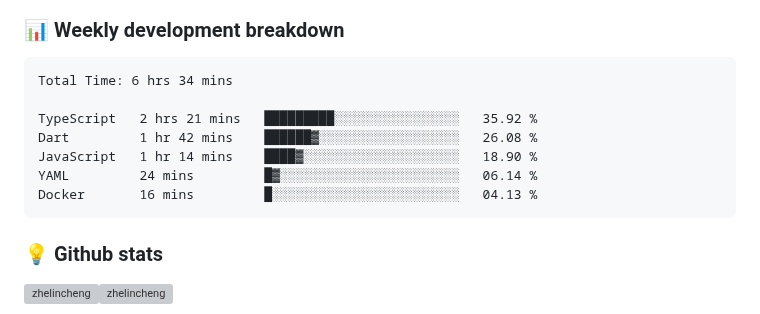
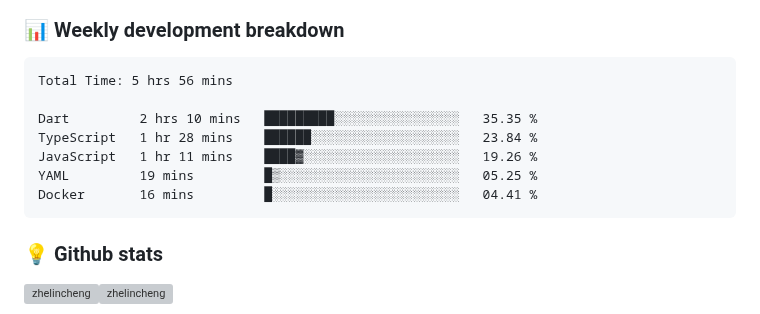
Before and after one commit to ZhelinCheng/ZhelinCheng, a Markdown page: README.md, the part around the change. Rendered like a GitHub page; grey boxes are pictures that could not be loaded.

Commit message:
Updated waka-readme graph with new metrics

````diff
--- a/README.md
+++ b/README.md
@@ -190,13 +190,13 @@ Here are some ideas to get you started:
 <!--START_SECTION:waka-->
 
 ```txt
-Total Time: 6 hrs 34 mins
+Total Time: 5 hrs 56 mins
 
-TypeScript   2 hrs 21 mins   █████████░░░░░░░░░░░░░░░░   35.92 %
-Dart         1 hr 42 mins    ██████▓░░░░░░░░░░░░░░░░░░   26.08 %
-JavaScript   1 hr 14 mins    ████▓░░░░░░░░░░░░░░░░░░░░   18.90 %
-YAML         24 mins         █▓░░░░░░░░░░░░░░░░░░░░░░░   06.14 %
-Docker       16 mins         █░░░░░░░░░░░░░░░░░░░░░░░░   04.13 %
+Dart         2 hrs 10 mins   █████████░░░░░░░░░░░░░░░░   35.35 %
+TypeScript   1 hr 28 mins    ██████░░░░░░░░░░░░░░░░░░░   23.84 %
+JavaScript   1 hr 11 mins    ████▓░░░░░░░░░░░░░░░░░░░░   19.26 %
+YAML         19 mins         █▒░░░░░░░░░░░░░░░░░░░░░░░   05.25 %
+Docker       16 mins         █░░░░░░░░░░░░░░░░░░░░░░░░   04.41 %
 ```
 
 <!--END_SECTION:waka-->
````
